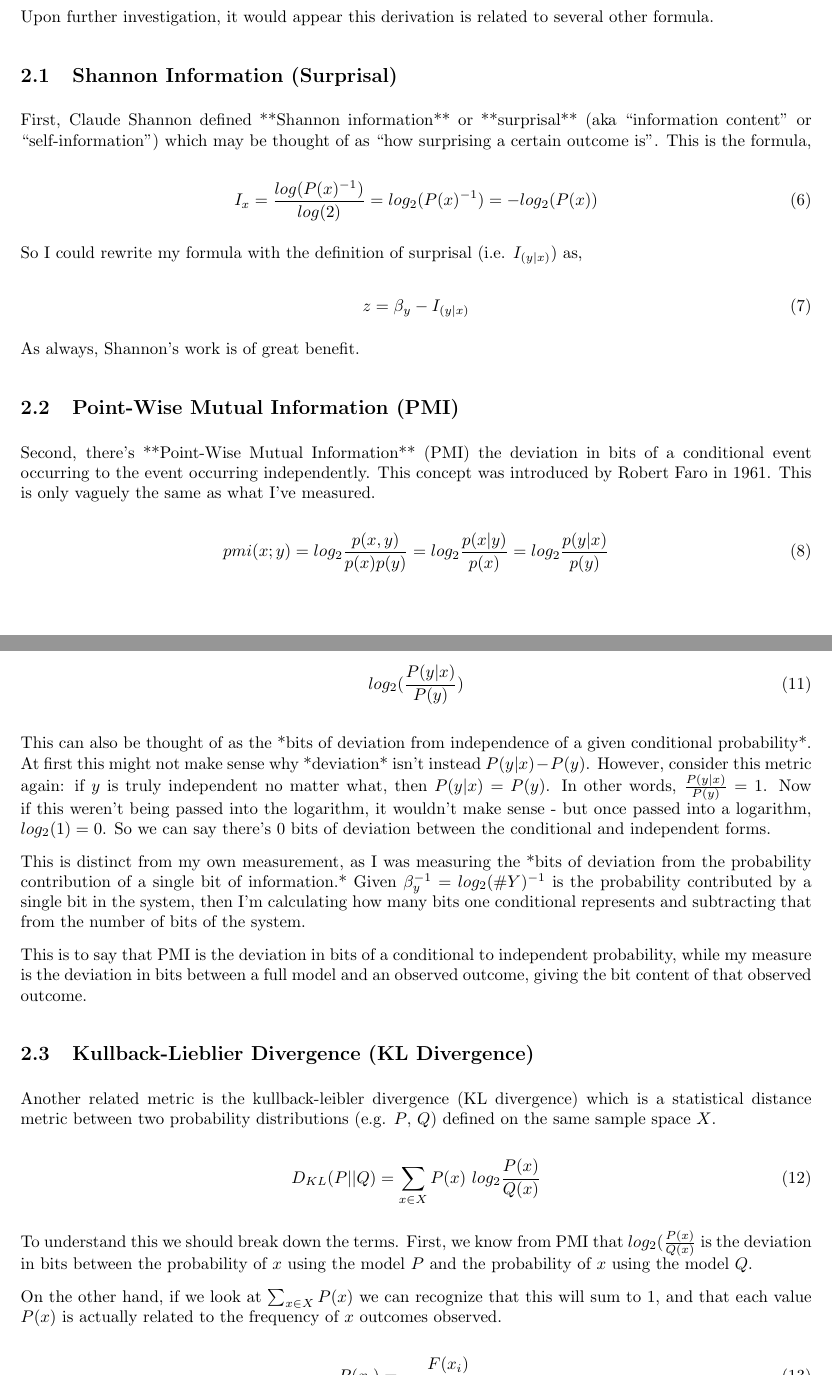
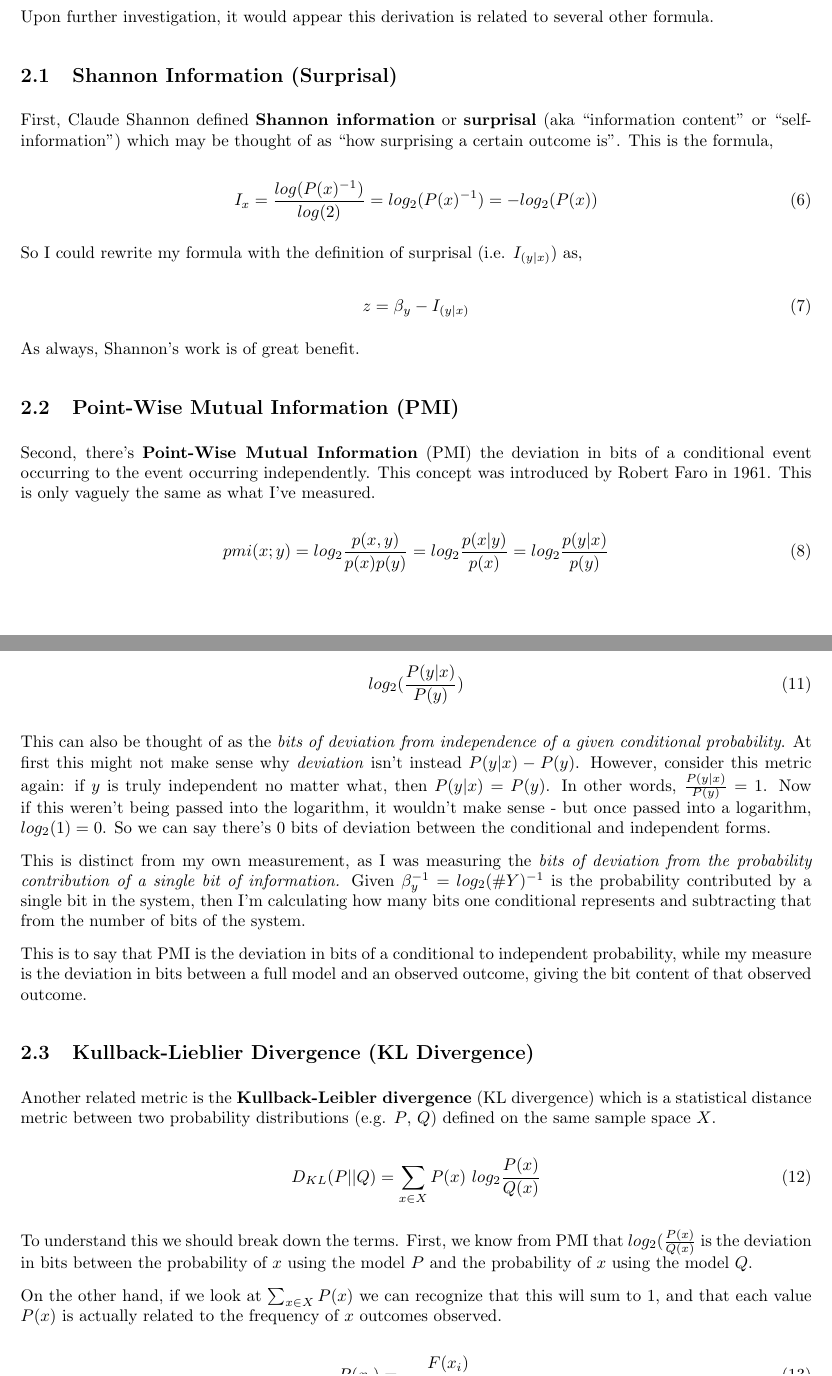
Before and after one commit to joejuma/research.papers, a LaTeX paper (march.2026/entropy_of_conditionals/entropy_of_conditionals_juma_032026.tex): two parts of pages 2 and 3 of 4, joined at a grey line, cut so that both start at the same text. Compiled offline with pdfLaTeX.

Commit message:
Fixed formatting issues

```diff
--- a/march.2026/entropy_of_conditionals/entropy_of_conditionals_juma_032026.tex
+++ b/march.2026/entropy_of_conditionals/entropy_of_conditionals_juma_032026.tex
@@ -86,7 +86,7 @@ Upon further investigation, it would appear this derivation is related to severa
 % Shannon Information (Surprisal)
 \subsection{Shannon Information (Surprisal)}
 
-First, Claude Shannon defined **Shannon information** or **surprisal** (aka “information content” or “self-information”) which may be thought of as “how surprising a certain outcome is”. This is the formula,
+First, Claude Shannon defined \textbf{Shannon information} or \textbf{surprisal} (aka “information content” or “self-information”) which may be thought of as “how surprising a certain outcome is”. This is the formula,
 
 \begin{equation}
 I_{x} = \frac{log(P(x)^{-1})}{log(2)} = log_{2}(P(x)^{-1}) = -log_{2}(P(x))
@@ -103,7 +103,7 @@ As always, Shannon’s work is of great benefit.
 % Point-wise Mutual Information (PMI)
 \subsection{Point-Wise Mutual Information (PMI)}
 
-Second, there’s **Point-Wise Mutual Information** (PMI) the deviation in bits of a conditional event occurring to the event occurring independently. This concept was introduced by Robert Faro in 1961. This is only vaguely the same as what I’ve measured.
+Second, there’s \textbf{Point-Wise Mutual Information} (PMI) the deviation in bits of a conditional event occurring to the event occurring independently. This concept was introduced by Robert Faro in 1961. This is only vaguely the same as what I’ve measured.
 
 \begin{equation}
 pmi(x;y) = log_{2} \frac{p(x,y)}{p(x)p(y)} = log_{2} \frac{p(x|y)}{p(x)} = log_{2} \frac{p(y|x)}{p(y)}
@@ -127,16 +127,16 @@ And if we want to represent that ratio in bits, we apply the 2-logarithm,
 log_2(\frac{P(y|x)}{P(y)})
 \end{equation}
 
-This can also be thought of as the *bits of deviation from independence of a given conditional probability*. At first this might not make sense why *deviation* isn’t instead $P(y|x) - P(y)$. However, consider this metric again: if $y$ is truly independent no matter what, then $P(y|x) = P(y)$. In other words, $\frac{P(y|x)}{P(y)} = 1$. Now if this weren’t being passed into the logarithm, it wouldn’t make sense - but once passed into a logarithm, $log_2(1) = 0$. So we can say there’s 0 bits of deviation between the conditional and independent forms.
+This can also be thought of as the \textit{bits of deviation from independence of a given conditional probability}. At first this might not make sense why \textit{deviation} isn’t instead $P(y|x) - P(y)$. However, consider this metric again: if $y$ is truly independent no matter what, then $P(y|x) = P(y)$. In other words, $\frac{P(y|x)}{P(y)} = 1$. Now if this weren’t being passed into the logarithm, it wouldn’t make sense - but once passed into a logarithm, $log_2(1) = 0$. So we can say there’s 0 bits of deviation between the conditional and independent forms.
 
-This is distinct from my own measurement, as I was measuring the *bits of deviation from the probability contribution of a single bit of information.* Given $\beta_{y}^{-1} = log_2(\#Y)^{-1}$ is the probability contributed by a single bit in the system, then I’m calculating how many bits one conditional represents and subtracting that from the number of bits of the system.
+This is distinct from my own measurement, as I was measuring the \textit{bits of deviation from the probability contribution of a single bit of information.} Given $\beta_{y}^{-1} = log_2(\#Y)^{-1}$ is the probability contributed by a single bit in the system, then I’m calculating how many bits one conditional represents and subtracting that from the number of bits of the system.
 
 This is to say that PMI is the deviation in bits of a conditional to independent probability, while my measure is the deviation in bits between a full model and an observed outcome, giving the bit content of that observed outcome.
 
 % Kullback-Liebler Divergence (KL Divergence)
 \subsection{Kullback-Lieblier Divergence (KL Divergence)}
 
-Another related metric is the kullback-leibler divergence (KL divergence) which is a statistical distance metric between two probability distributions (e.g. $P$, $Q$) defined on the same sample space $X$.
+Another related metric is the \textbf{Kullback-Leibler divergence} (KL divergence) which is a statistical distance metric between two probability distributions (e.g. $P$, $Q$) defined on the same sample space $X$.
 
 \begin{equation}
 D_{KL}(P||Q) = \sum_{x \in X}P(x)\ log_2\frac{P(x)}{Q(x)}
```
Also changed, not shown: march.2026/entropy_of_conditionals/entropy_of_conditionals_juma_032026.pdf.
